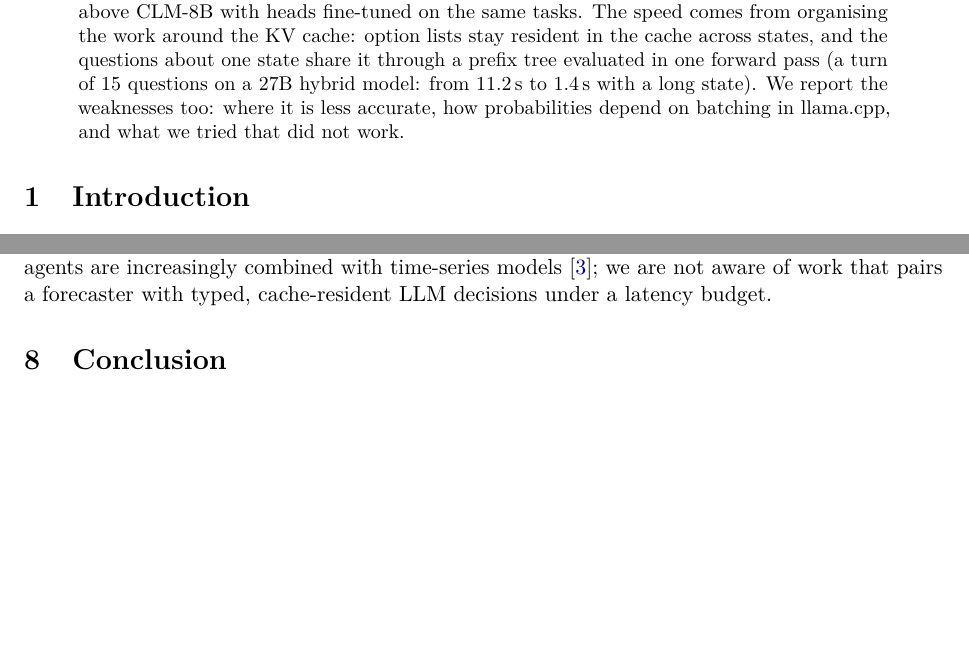
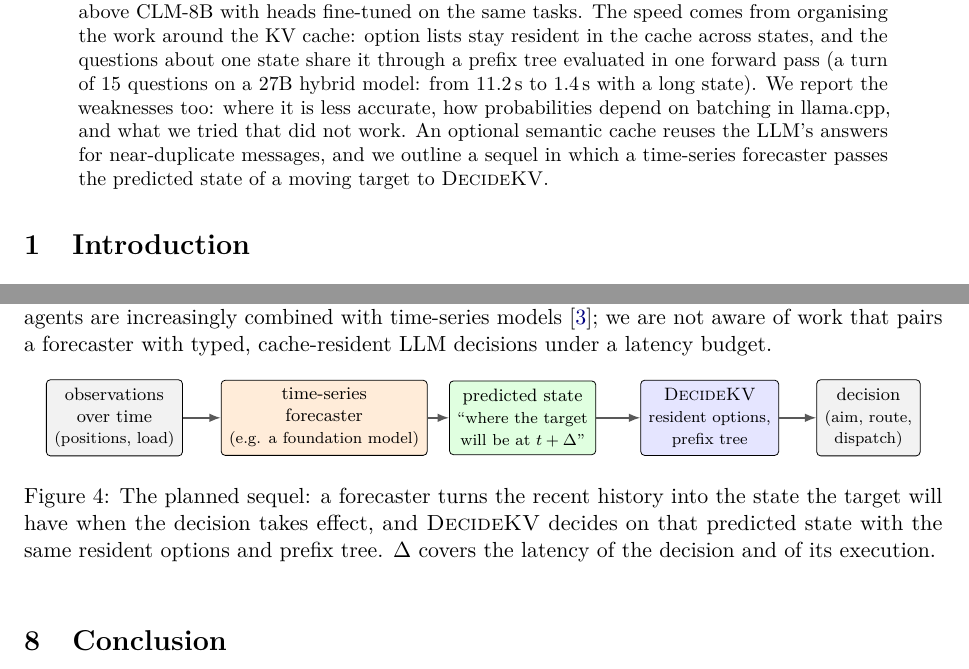
Before and after one commit to HGarrone/decidekv, a LaTeX paper (paper/arxiv/main.tex): two parts of pages 1 and 11 of 13, joined at a grey line, cut so that both start at the same text, the shorter picture padded with empty space. Compiled offline with pdfLaTeX.

Commit message:
Paper: forecasting sequel figure, abstract and overview updated with the question-first prefix and the cache
Co-Authored-By: Claude Opus 5.5 <noreply@anthropic.com>

```diff
--- a/paper/arxiv/main.tex
+++ b/paper/arxiv/main.tex
@@ -37,7 +37,9 @@ task--model pairs we could compare (Banking77 with Qwen3-8B: 63.0\% in 64\ms{} a
 speed comes from organising the work around the KV cache: option lists stay resident in the cache across states, and
 the questions about one state share it through a prefix tree evaluated in one forward pass (a turn of 15 questions on
 a 27B hybrid model: from 11.2\,s to 1.4\,s with a long state). We report the weaknesses too: where it is less accurate,
-how probabilities depend on batching in llama.cpp, and what we tried that did not work.
+how probabilities depend on batching in llama.cpp, and what we tried that did not work. An optional semantic cache
+reuses the LLM's answers for near-duplicate messages, and we outline a sequel in which a time-series forecaster passes
+the predicted state of a moving target to \dkv.
 \end{abstract}
 
 \section{Introduction}
@@ -115,3 +116,5 @@ once, and every decision computes only the state and the question. Middle: for l
+prefix, computed once, and every decision computes only the state; an optional semantic cache reuses answers for
+near-duplicate messages. Middle: for larger lists an embedding catalogue
 picks 50 candidates for the LLM (with a trained head, the catalogue answers alone). Bottom: many questions about one
 state are answered as a prefix tree in one forward pass; a trained head can answer first and pass only uncertain or
 unfamiliar questions to the LLM.}\label{fig:overview}
@@ -565,6 +568,23 @@ for a frozen vision-language-action model and enables catching moving objects~\c
 increasingly combined with time-series models~\citep{tsagents}; we are not aware of work that pairs a forecaster with
 typed, cache-resident LLM decisions under a latency budget.
 
+\begin{figure}[h]
+\centering
+\begin{tikzpicture}[
+  box/.style={draw, rounded corners=2pt, align=center, font=\footnotesize, inner sep=4pt, minimum height=1.05cm},
+  arr/.style={-{Latex[length=2mm]}, thick, gray!70!black}]
+\node[box, fill=gray!10] (obs) at (0, 0) {observations\\over time\\\scriptsize(positions, load)};
+\node[box, fill=orange!15] (fc) at (3.7, 0) {time-series\\forecaster\\\scriptsize(e.g. a foundation model)};
+\node[box, fill=green!12] (st) at (7.2, 0) {predicted state\\\scriptsize``where the target\\\scriptsize will be at $t+\Delta$''};
+\node[box, fill=blue!10] (dk) at (10.5, 0) {\dkv\\\scriptsize resident options,\\\scriptsize prefix tree};
+\node[box, fill=gray!10] (act) at (13.3, 0) {decision\\\scriptsize(aim, route,\\\scriptsize dispatch)};
+\draw[arr] (obs) -- (fc); \draw[arr] (fc) -- (st); \draw[arr] (st) -- (dk); \draw[arr] (dk) -- (act);
+\end{tikzpicture}
+\caption{The planned sequel: a forecaster turns the recent history into the state the target will have when the
+decision takes effect, and \dkv{} decides on that predicted state with the same resident options and prefix tree.
+$\Delta$ covers the latency of the decision and of its execution.}\label{fig:forecast}
+\end{figure}
+
 \section{Conclusion}
 \dkv{} is a free tool for a frequent task: fast, constrained, typed decisions with a local LLM. It is ready to use
 with any GGUF model, much faster than the OpenJev architecture and at least as accurate in six of seven
```
Also changed, not shown: paper/arxiv/fig_overview.png, paper/arxiv/main.pdf, paper/fig_overview.png, paper/arxiv/main.tex (3 more changed lines), 1 other file.
